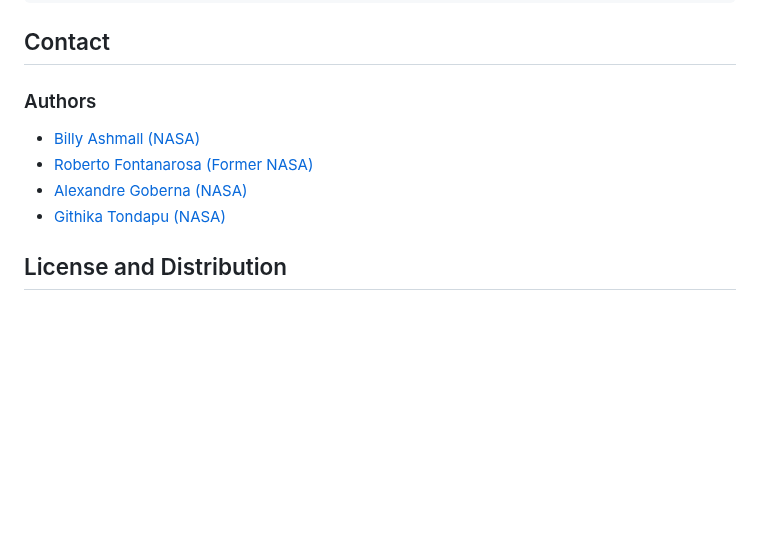
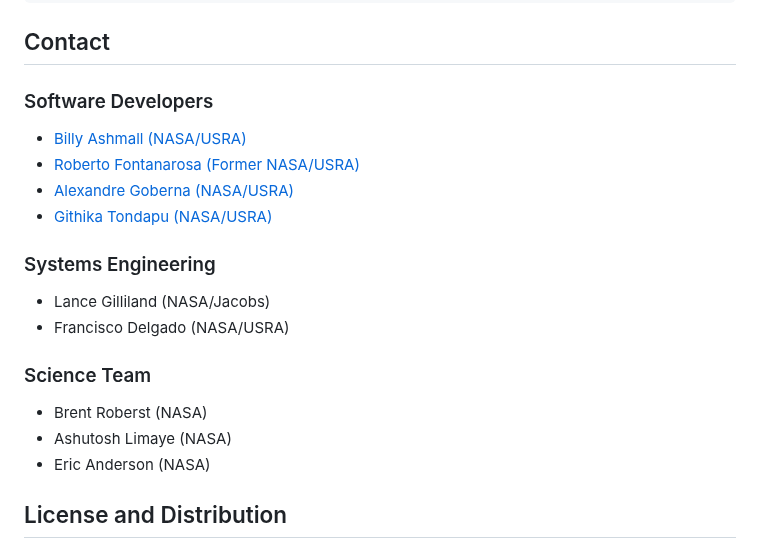
Before and after one commit to SERVIR/ClimateSERV2, a Markdown page: README.md, the part around the change. GitHub-like rendering; blank space fills up the shorter version.

Commit message:
Update Credits

```diff
--- a/README.md
+++ b/README.md
@@ -300,12 +300,25 @@ alias crestart='cstop; cstart;'
 
 ## Contact
 
-### Authors
+### Software Developers
 
-- [Billy Ashmall (NASA)](https://github.com/billyz313)
-- [Roberto Fontanarosa (Former NASA)](https://github.com/rfontanarosa)
-- [Alexandre Goberna (NASA)](https://github.com/agoberna)
-- [Githika Tondapu (NASA)](https://github.com/gtondapu)
+- [Billy Ashmall (NASA/USRA)](https://github.com/billyz313)
+- [Roberto Fontanarosa (Former NASA/USRA)](https://github.com/rfontanarosa)
+- [Alexandre Goberna (NASA/USRA)](https://github.com/agoberna)
+- [Githika Tondapu (NASA/USRA)](https://github.com/gtondapu)
+
+### Systems Engineering
+
+- Lance Gilliland (NASA/Jacobs)
+- Francisco Delgado (NASA/USRA)
+
+### Science Team
+
+- Brent Roberst (NASA)
+- Ashutosh Limaye (NASA)
+- Eric Anderson (NASA)
+
+
 
 ## License and Distribution
 
```
